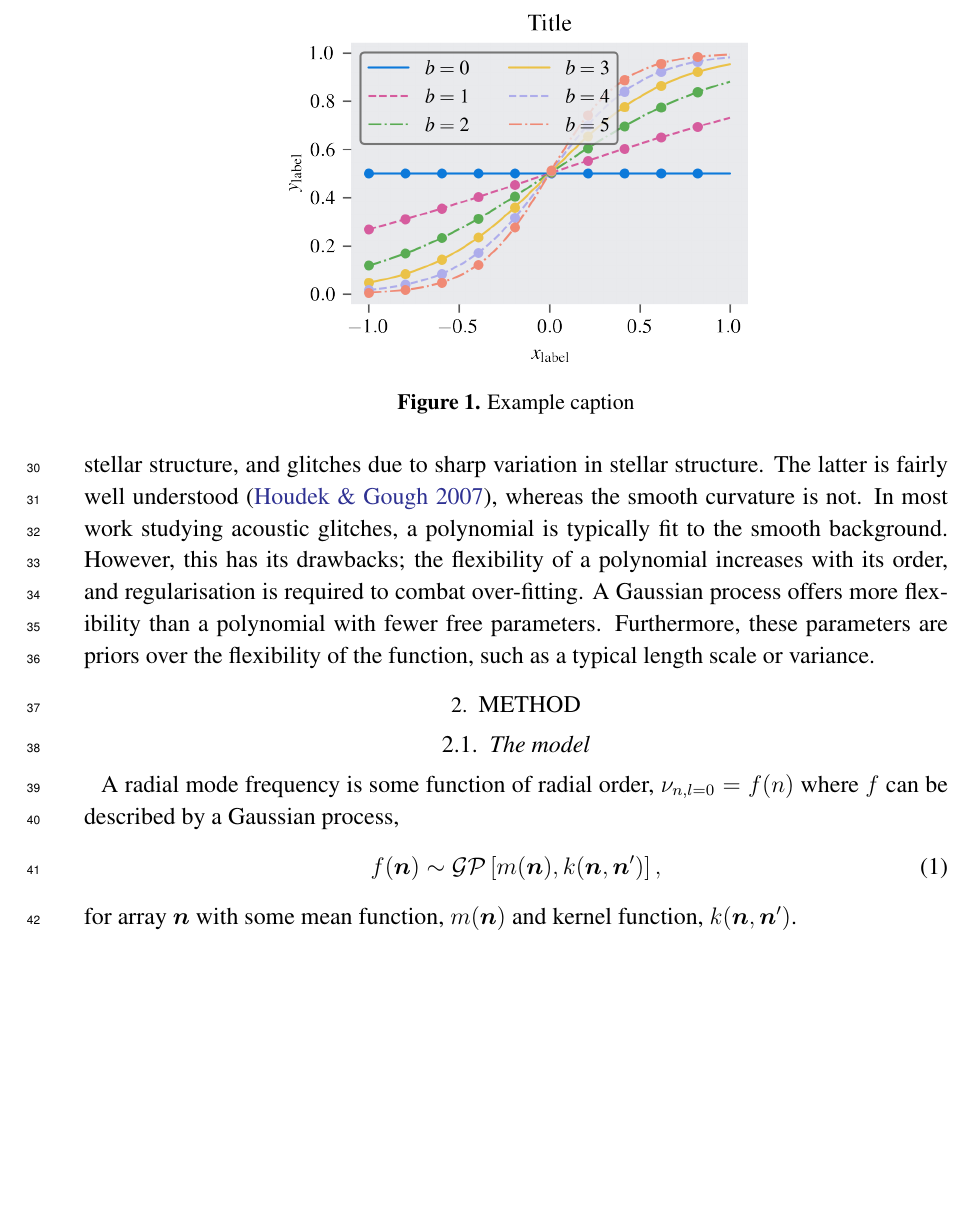
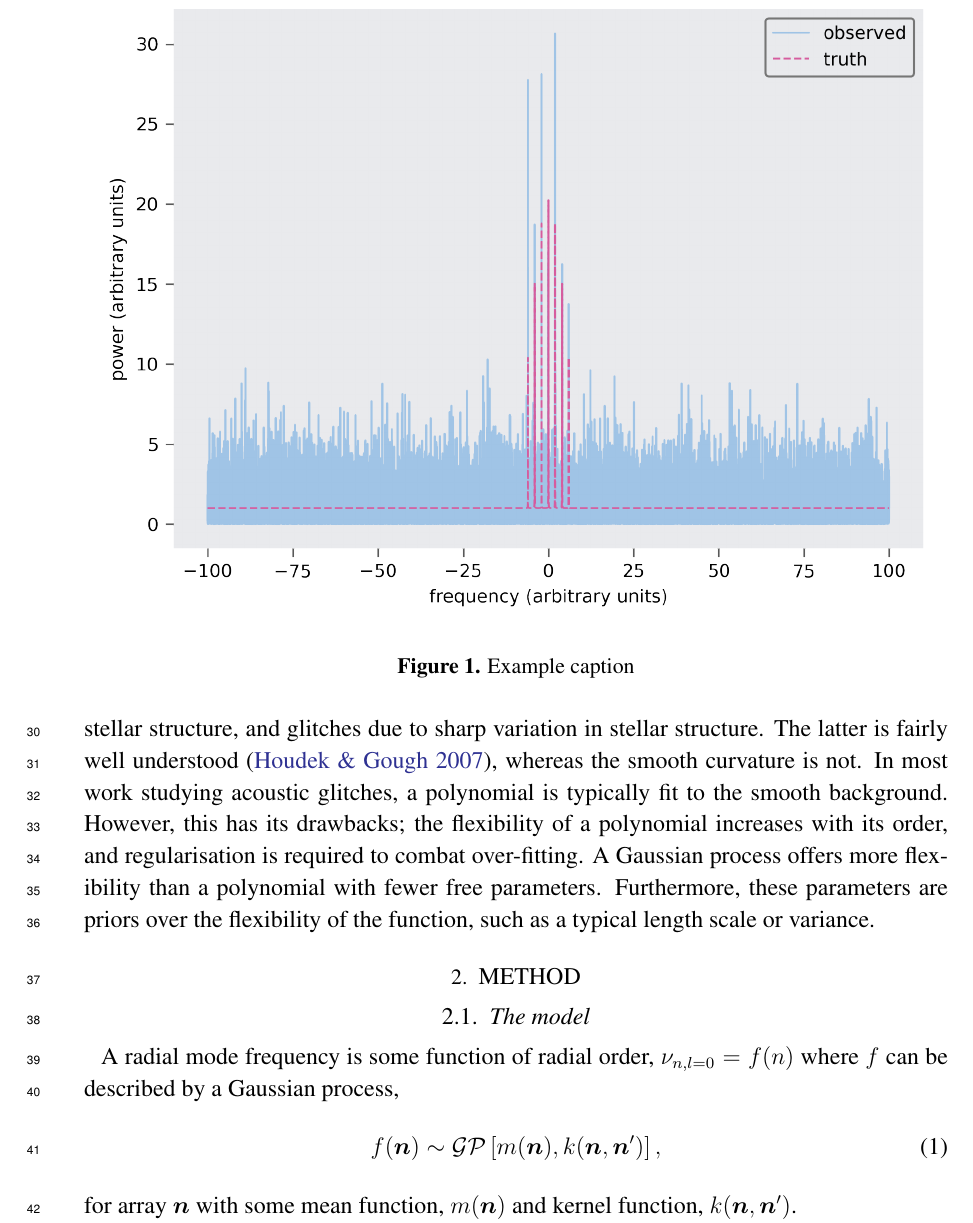
Before and after one commit to alexlyttle/asterion, a LaTeX paper (paper/aas/main.tex): part of page 2 of 6, cut so that both start at the same text, the shorter picture padded with empty space. Compiled offline with pdfLaTeX.

Commit message:
Add more examples

```diff
--- a/paper/aas/main.tex
+++ b/paper/aas/main.tex
@@ -376,7 +376,7 @@ variance.
 
 \begin{figure}
     \centering
-    \includegraphics{example-figure}
+    \includegraphics{example}
     \caption{Example caption}
 \end{figure}
 
```
Also changed, not shown: paper/aas/figures/modern/example.png (added), paper/aas/figures/twocolumn/example-double.png (added), paper/aas/figures/twocolumn/example.png (added), paper/aas/main.pdf.
